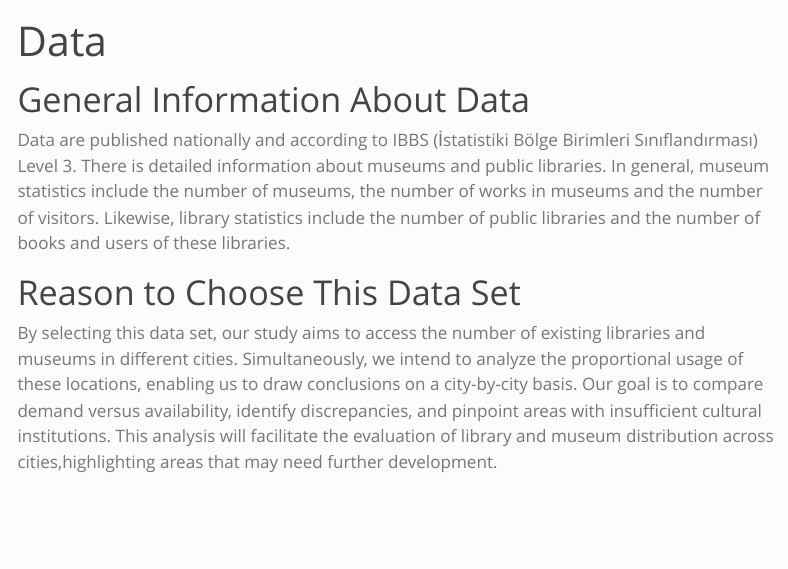
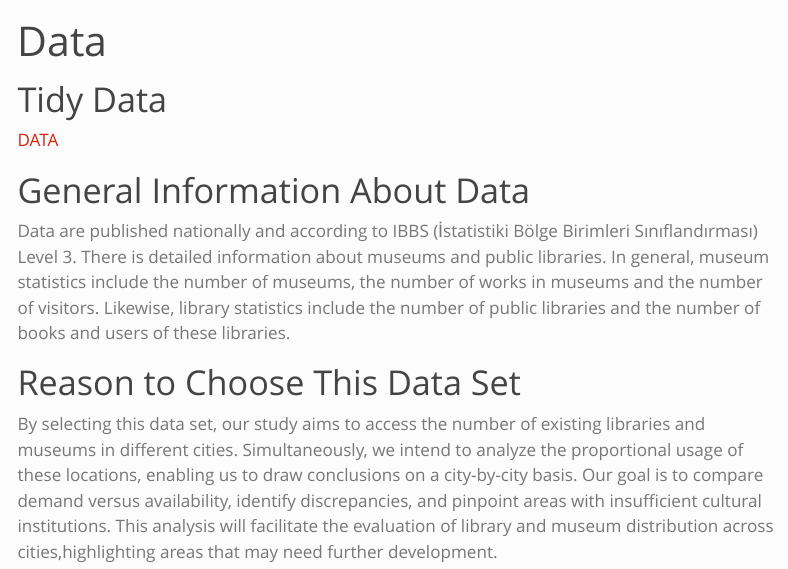
Before and after one commit to emu-hacettepe-analytics/emu430-fall2023-team-synergy, a Quarto document (data.qmd): the page in a window 1100 px wide, from its top. Rendered offline with R 4.5, knitr and Pandoc in place of Quarto, with nearby package versions; menus at the side of the page are left out.

Commit message:
tidydataadded

```diff
--- a/data.qmd
+++ b/data.qmd
@@ -1,6 +1,10 @@
 ---
 title: "Data"
 ---
+
+# Tidy Data
+
+[DATA](library_museum.RData)
 
 # General Information About Data
 
```
Also changed, not shown: docs/library_museum.RData (added), docs/search.json, 1 other file.
